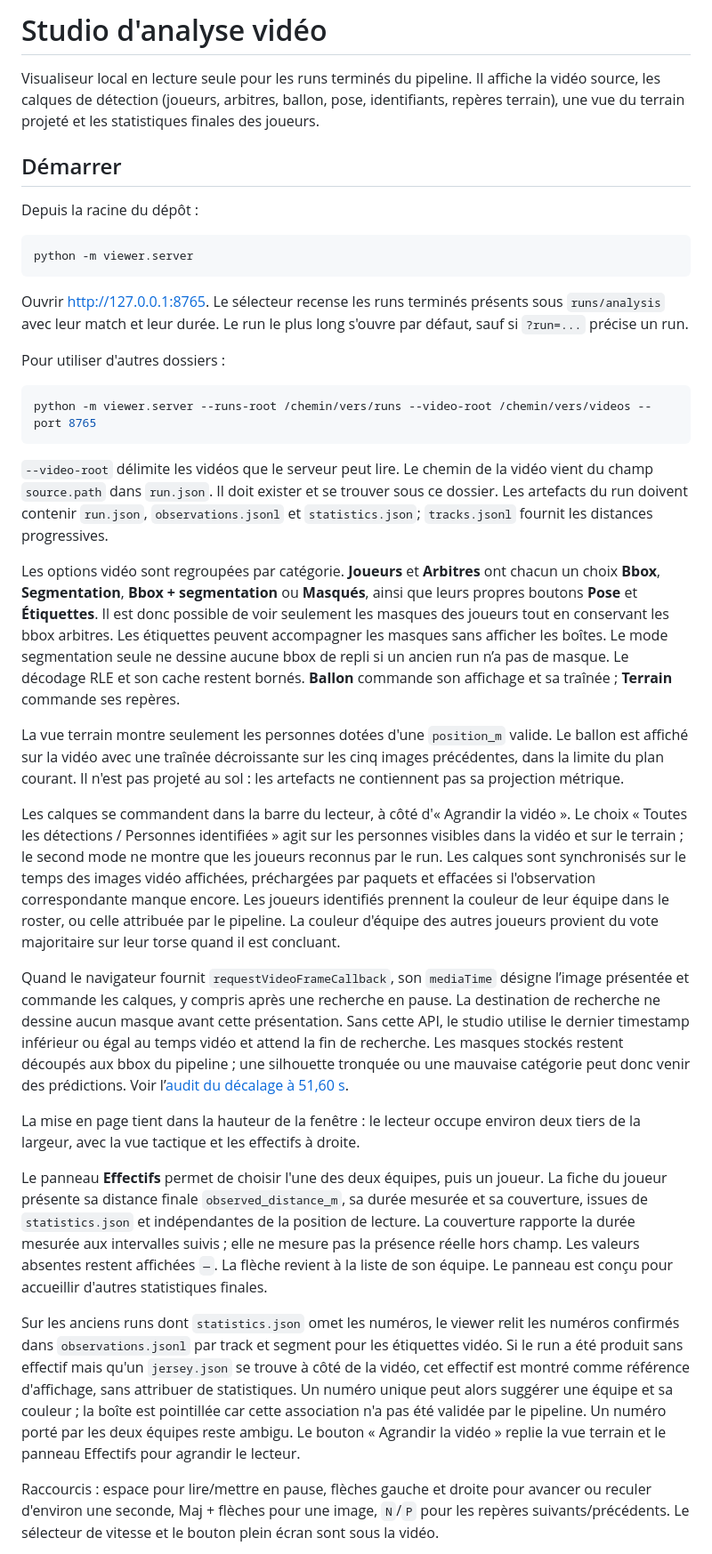
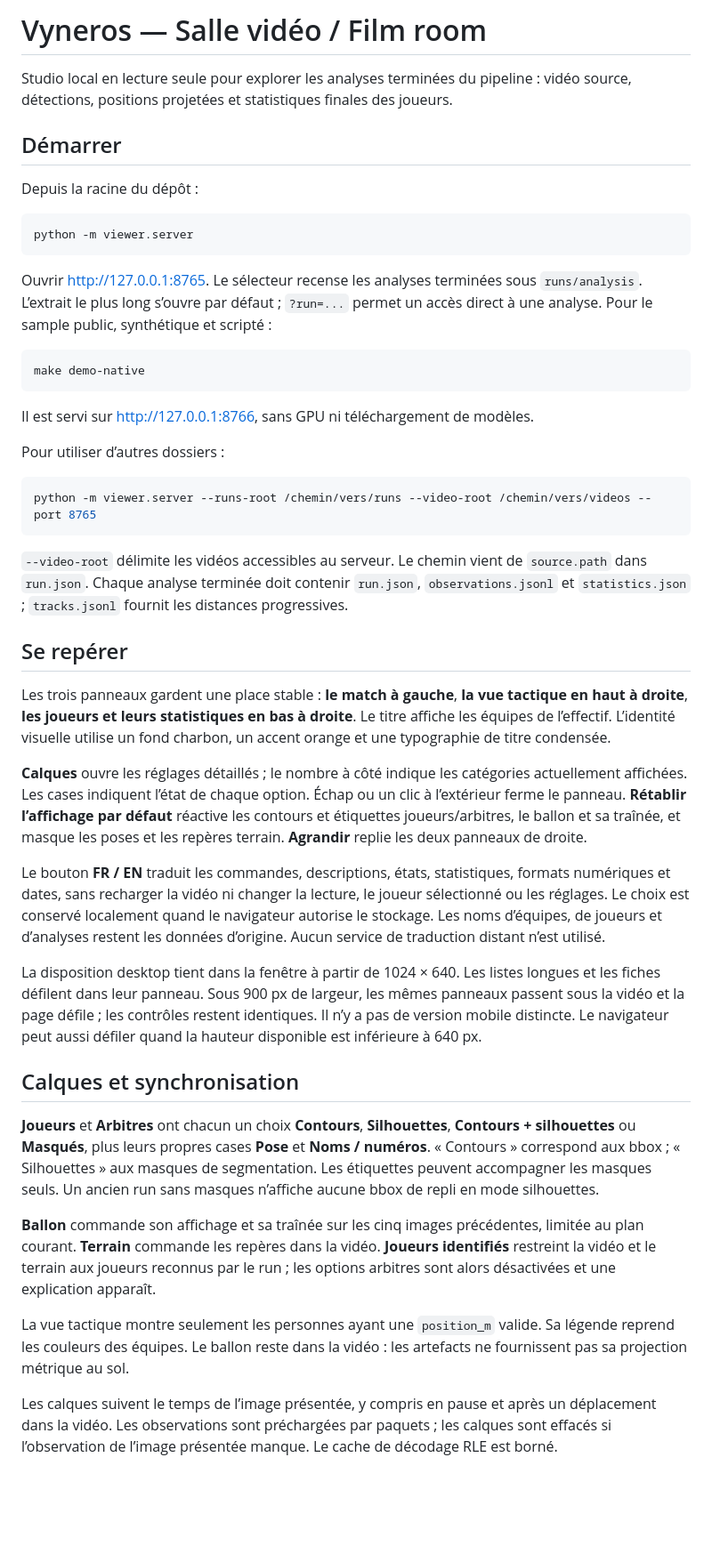
Before and after one commit to ErwanMouras/basket-ai-analysis, a Markdown page: viewer/README.md, the part around one of its changes. Shown at 89% size. Drawn GitHub-style; blank space fills up the shorter version.

````diff
--- a/viewer/README.md
+++ b/viewer/README.md
@@ -1,6 +1,7 @@
-# Studio d'analyse vidéo
+# Vyneros — Salle vidéo / Film room
 
-Visualiseur local en lecture seule pour les runs terminés du pipeline. Il affiche la vidéo source, les calques de détection (joueurs, arbitres, ballon, pose, identifiants, repères terrain), une vue du terrain projeté et les statistiques finales des joueurs.
+Studio local en lecture seule pour explorer les analyses terminées du pipeline :
+vidéo source, détections, positions projetées et statistiques finales des joueurs.
 
 ## Démarrer
 
@@ -10,42 +11,71 @@ Depuis la racine du dépôt :
 python -m viewer.server
 ```
 
-Ouvrir <http://127.0.0.1:8765>. Le sélecteur recense les runs terminés présents sous `runs/analysis` avec leur match et leur durée. Le run le plus long s'ouvre par défaut, sauf si `?run=...` précise un run.
+Ouvrir <http://127.0.0.1:8765>. Le sélecteur recense les analyses terminées sous
+`runs/analysis`. L’extrait le plus long s’ouvre par défaut ; `?run=...` permet
+un accès direct à une analyse. Pour le sample public, synthétique et scripté :
 
-Pour utiliser d'autres dossiers :
+```bash
+make demo-native
+```
+
+Il est servi sur <http://127.0.0.1:8766>, sans GPU ni téléchargement de modèles.
+
+Pour utiliser d’autres dossiers :
 
 ```bash
 python -m viewer.server --runs-root /chemin/vers/runs --video-root /chemin/vers/videos --port 8765
 ```
 
-`--video-root` délimite les vidéos que le serveur peut lire. Le chemin de la vidéo vient du champ `source.path` dans `run.json`. Il doit exister et se trouver sous ce dossier. Les artefacts du run doivent contenir `run.json`, `observations.jsonl` et `statistics.json`; `tracks.jsonl` fournit les distances progressives.
+`--video-root` délimite les vidéos accessibles au serveur. Le chemin vient de
+`source.path` dans `run.json`. Chaque analyse terminée doit contenir `run.json`,
+`observations.jsonl` et `statistics.json` ; `tracks.jsonl` fournit les distances
+progressives.
 
-Les options vidéo sont regroupées par catégorie. **Joueurs** et **Arbitres** ont
-chacun un choix **Bbox**, **Segmentation**, **Bbox + segmentation** ou **Masqués**,
-ainsi que leurs propres boutons **Pose** et **Étiquettes**. Il est donc possible
-de voir seulement les masques des joueurs tout en conservant les bbox arbitres.
-Les étiquettes peuvent accompagner les masques sans afficher les boîtes.
-Le mode segmentation seule ne dessine aucune bbox de repli si un ancien run n’a
-pas de masque. Le décodage RLE et son cache restent bornés.
-**Ballon** commande son affichage et sa traînée ; **Terrain** commande ses repères.
+## Se repérer
 
-La vue terrain montre seulement les personnes dotées d'une `position_m` valide. Le ballon est affiché sur la vidéo avec une traînée décroissante sur les cinq images précédentes, dans la limite du plan courant. Il n'est pas projeté au sol : les artefacts ne contiennent pas sa projection métrique.
+Les trois panneaux gardent une place stable : **le match à gauche**, **la vue
+tactique en haut à droite**, **les joueurs et leurs statistiques en bas à droite**.
+Le titre affiche les équipes de l’effectif. L’identité visuelle utilise un fond
+charbon, un accent orange et une typographie de titre condensée.
 
-Les calques se commandent dans la barre du lecteur, à côté d'« Agrandir la vidéo ». Le choix « Toutes les détections / Personnes identifiées » agit sur les personnes visibles dans la vidéo et sur le terrain ; le second mode ne montre que les joueurs reconnus par le run. Les calques sont synchronisés sur le temps des images vidéo affichées, préchargées par paquets et effacées si l'observation correspondante manque encore. Les joueurs identifiés prennent la couleur de leur équipe dans le roster, ou celle attribuée par le pipeline. La couleur d'équipe des autres joueurs provient du vote majoritaire sur leur torse quand il est concluant.
+**Calques** ouvre les réglages détaillés ; le nombre à côté indique les catégories
+actuellement affichées. Les cases indiquent l’état de chaque option. Échap ou un
+clic à l’extérieur ferme le panneau. **Rétablir l’affichage par défaut** réactive
+les contours et étiquettes joueurs/arbitres, le ballon et sa traînée, et masque
+les poses et les repères terrain. **Agrandir** replie les deux panneaux de droite.
 
-Quand le navigateur fournit `requestVideoFrameCallback`, son `mediaTime` désigne
-l’image présentée et commande les calques, y compris après une recherche en pause.
-La destination de recherche ne dessine aucun masque avant cette présentation.
-Sans cette API, le studio utilise le dernier timestamp inférieur ou égal au temps
-vidéo et attend la fin de recherche. Les masques stockés restent découpés aux bbox
-du pipeline ; une silhouette tronquée ou une mauvaise catégorie peut donc venir
-des prédictions. Voir l’[audit du décalage à 51,60 s](../reports/segmentation-display-audit-2026-10-25/README.md).
+Le bouton **FR / EN** traduit les commandes, descriptions, états, statistiques,
+formats numériques et dates, sans recharger la vidéo ni changer la lecture,
+le joueur sélectionné ou les réglages. Le choix est conservé localement quand
+le navigateur autorise le stockage. Les noms d’équipes, de joueurs et d’analyses
+restent les données d’origine. Aucun service de traduction distant n’est utilisé.
 
-La mise en page tient dans la hauteur de la fenêtre : le lecteur occupe environ deux tiers de la largeur, avec la vue tactique et les effectifs à droite.
+La disposition desktop tient dans la fenêtre à partir de 1024 × 640. Les listes
+longues et les fiches défilent dans leur panneau. Sous 900 px de largeur, les mêmes
+panneaux passent sous la vidéo et la page défile ; les contrôles restent identiques.
+Il n’y a pas de version mobile distincte. Le navigateur peut aussi défiler quand
+la hauteur disponible est inférieure à 640 px.
 
-Le panneau **Effectifs** permet de choisir l'une des deux équipes, puis un joueur. La fiche du joueur présente sa distance finale `observed_distance_m`, sa durée mesurée et sa couverture, issues de `statistics.json` et indépendantes de la position de lecture. La couverture rapporte la durée mesurée aux intervalles suivis ; elle ne mesure pas la présence réelle hors champ. Les valeurs absentes restent affichées `—`. La flèche revient à la liste de son équipe. Le panneau est conçu pour accueillir d'autres statistiques finales.
+## Calques et synchronisation
 
-Sur les anciens runs dont `statistics.json` omet les numéros, le viewer relit les numéros confirmés dans `observations.jsonl` par track et segment pour les étiquettes vidéo. Si le run a été produit sans effectif mais qu'un `jersey.json` se trouve à côté de la vidéo, cet effectif est montré comme référence d'affichage, sans attribuer de statistiques. Un numéro unique peut alors suggérer une équipe et sa couleur ; la boîte est pointillée car cette association n'a pas été validée par le pipeline. Un numéro porté par les deux équipes reste ambigu.
-Le bouton « Agrandir la vidéo » replie la vue terrain et le panneau Effectifs pour agrandir le lecteur.
+**Joueurs** et **Arbitres** ont chacun un choix **Contours**, **Silhouettes**,
+**Contours + silhouettes** ou **Masqués**, plus leurs propres cases **Pose** et
+**Noms / numéros**. « Contours » correspond aux bbox ; « Silhouettes » aux masques
+de segmentation. Les étiquettes peuvent accompagner les masques seuls. Un ancien
+run sans masques n’affiche aucune bbox de repli en mode silhouettes.
 
-Raccourcis : espace pour lire/mettre en pause, flèches gauche et droite pour avancer ou reculer d'environ une seconde, Maj + flèches pour une image, `N`/`P` pour les repères suivants/précédents. Le sélecteur de vitesse et le bouton plein écran sont sous la vidéo.
+**Ballon** commande son affichage et sa traînée sur les cinq images précédentes,
+limitée au plan courant. **Terrain** commande les repères dans la vidéo.
+**Joueurs identifiés** restreint la vidéo et le terrain aux joueurs reconnus par
+le run ; les options arbitres sont alors désactivées et une explication apparaît.
+
+La vue tactique montre seulement les personnes ayant une `position_m` valide.
+Sa légende reprend les couleurs des équipes. Le ballon reste dans la vidéo :
+les artefacts ne fournissent pas sa projection métrique au sol.
+
+Les calques suivent le temps de l’image présentée, y compris en pause et après
+un déplacement dans la vidéo. Les observations sont préchargées par paquets ; les
+calques sont effacés si l’observation de l’image présentée manque. Le cache de
+décodage RLE est borné.
+
````
Also changed, not shown: other parts of viewer/README.md (+68 -0 lines), README.md (+5 -2 lines), reports/viewer-redesign-2026-10-26/README.md (added, +88 -0 lines), imagesReadMe/viewer-player-en.png (added), imagesReadMe/viewer-studio-fr.png (added).
